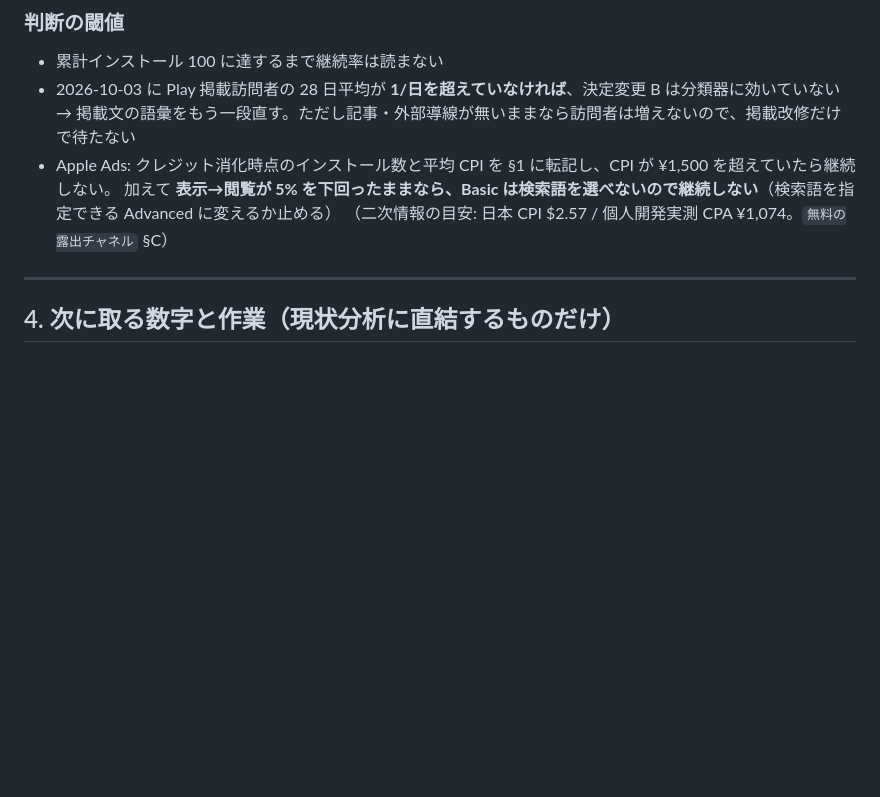
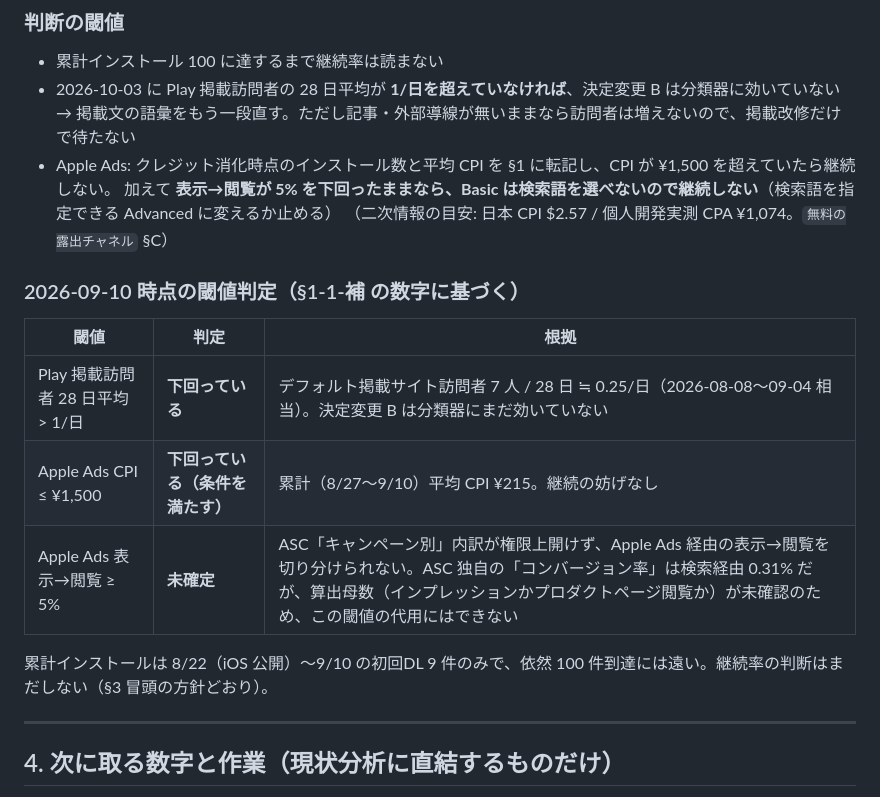
Before and after one commit to keisato848/daidoko, a Markdown page: docs/growth/流入の記録.md, the part around one of its changes. Drawn GitHub-style; blank space fills up the shorter version.

```diff
--- a/docs/growth/流入の記録.md
+++ b/docs/growth/流入の記録.md
@@ -113,6 +134,16 @@ Web で「だいどこ アプリ レシピ」を検索すると、**パルシス
   加えて **表示→閲覧が 5% を下回ったままなら、Basic は検索語を選べないので継続しない**（検索語を指定できる Advanced に変えるか止める）
   （二次情報の目安: 日本 CPI $2.57 / 個人開発実測 CPA ¥1,074。`無料の露出チャネル` §C）
 
+### 2026-09-10 時点の閾値判定（§1-1-補 の数字に基づく）
+
+| 閾値                             | 判定                             | 根拠                                                                                                                                                                                                                                      |
+| -------------------------------- | -------------------------------- | ----------------------------------------------------------------------------------------------------------------------------------------------------------------------------------------------------------------------------------------- |
+| Play 掲載訪問者 28 日平均 > 1/日 | **下回っている**                 | デフォルト掲載サイト訪問者 7 人 / 28 日 ≒ 0.25/日（2026-08-08〜09-04 相当）。決定変更 B は分類器にまだ効いていない                                                                                                                        |
+| Apple Ads CPI ≤ ¥1,500           | **下回っている（条件を満たす）** | 累計（8/27〜9/10）平均 CPI ¥215。継続の妨げなし                                                                                                                                                                                           |
+| Apple Ads 表示→閲覧 ≥ 5%         | **未確定**                       | ASC「キャンペーン別」内訳が権限上開けず、Apple Ads 経由の表示→閲覧を切り分けられない。ASC 独自の「コンバージョン率」は検索経由 0.31% だが、算出母数（インプレッションかプロダクトページ閲覧か）が未確認のため、この閾値の代用にはできない |
+
+累計インストールは 8/22（iOS 公開）〜9/10 の初回DL 9 件のみで、依然 100 件到達には遠い。継続率の判断はまだしない（§3 冒頭の方針どおり）。
+
 ---
 
 ## 4. 次に取る数字と作業（現状分析に直結するものだけ）
```
Also changed, not shown: other parts of docs/growth/流入の記録.md (+23 -0 lines).
